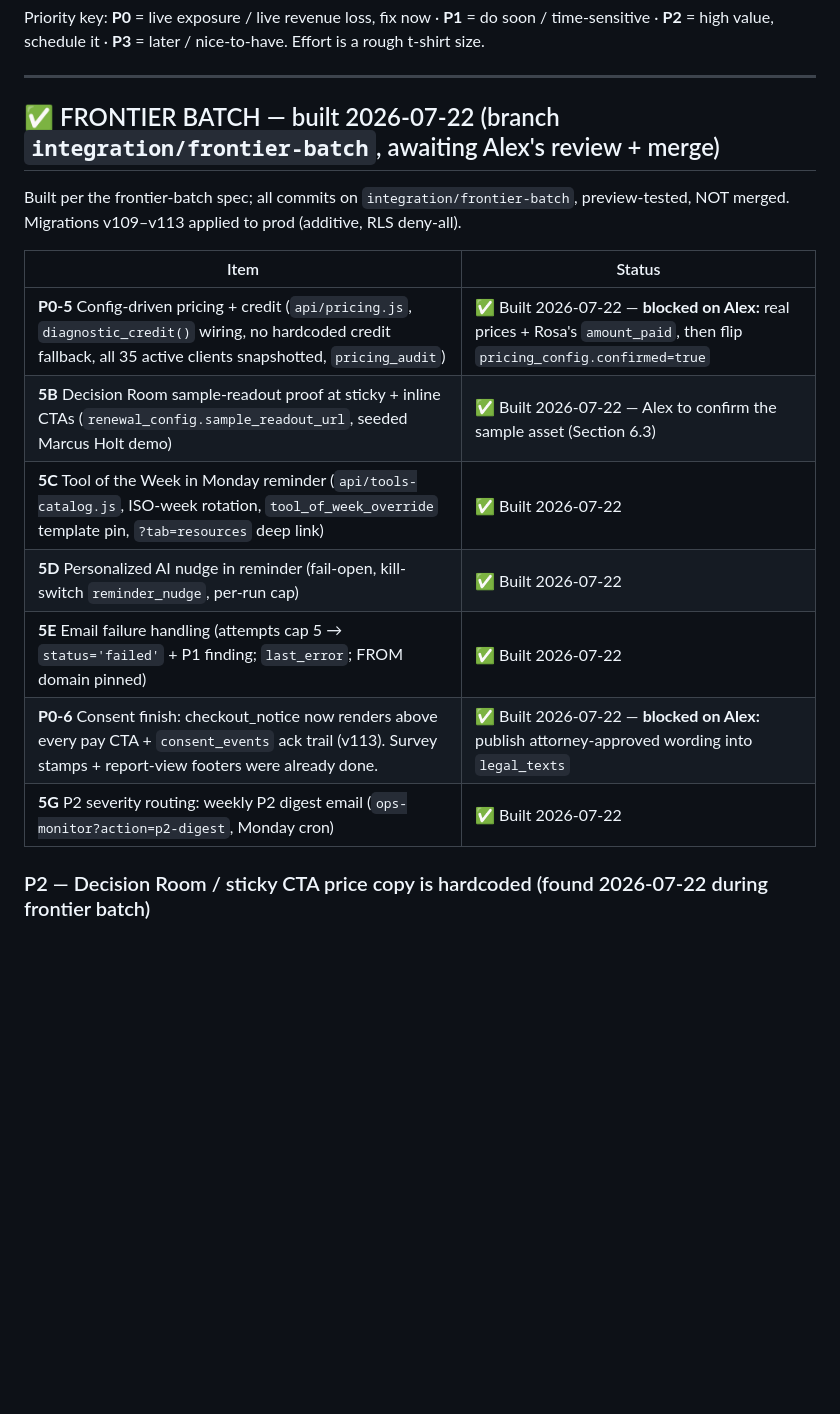
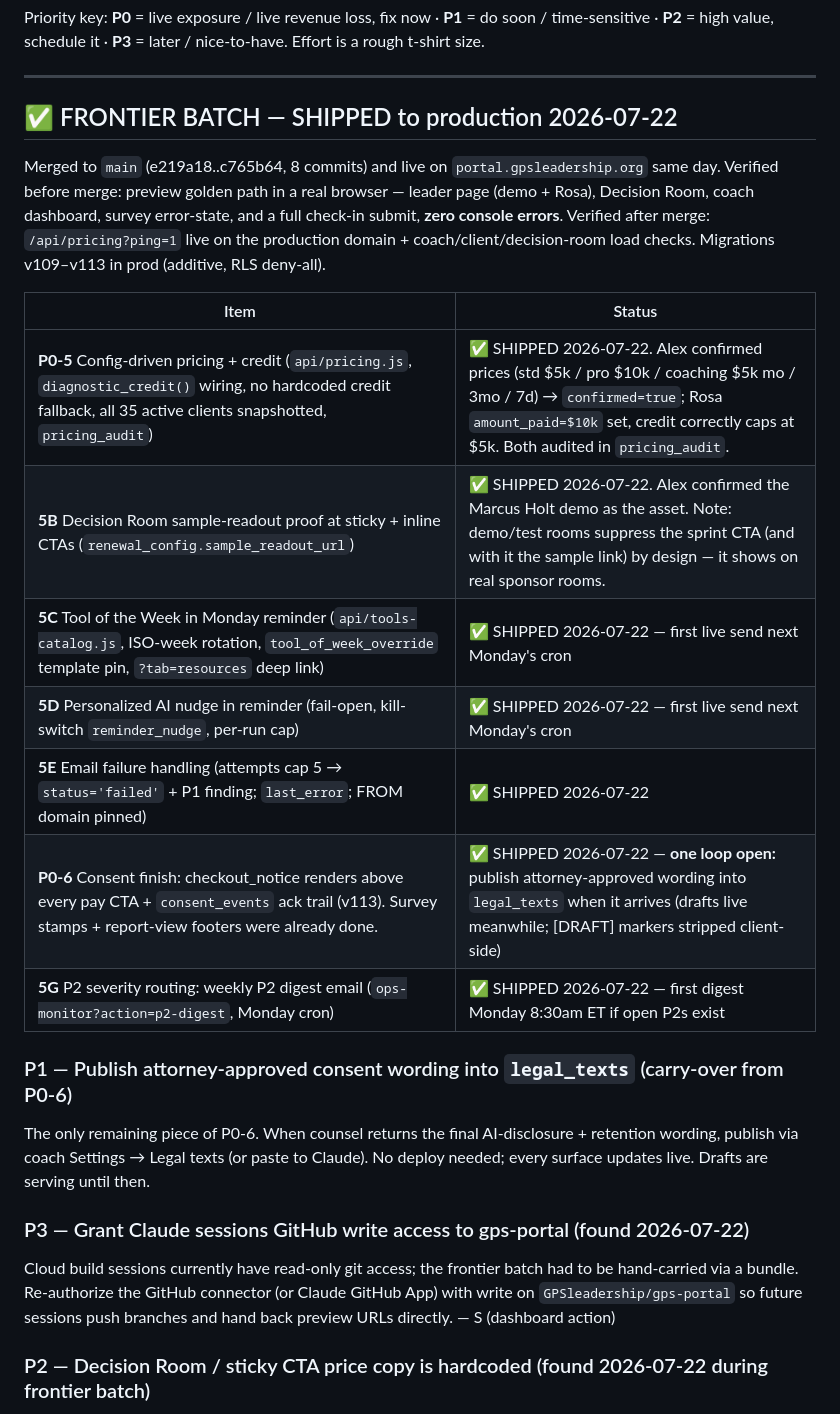
Before and after one commit to GPSleadership/gps-portal, a Markdown page: GPS_PORTAL_MASTER_BUILD_LIST.md, the part around the change. Rendered like a GitHub page; blank space fills up the shorter version.

Commit message:
Build list: frontier batch shipped to production 2026-07-22

```diff
--- a/GPS_PORTAL_MASTER_BUILD_LIST.md
+++ b/GPS_PORTAL_MASTER_BUILD_LIST.md
@@ -22,19 +22,25 @@ Priority key: **P0** = live exposure / live revenue loss, fix now · **P1** = do
 
 ---
 
-## ✅ FRONTIER BATCH — built 2026-07-22 (branch `integration/frontier-batch`, awaiting Alex's review + merge)
+## ✅ FRONTIER BATCH — SHIPPED to production 2026-07-22
 
-Built per the frontier-batch spec; all commits on `integration/frontier-batch`, preview-tested, NOT merged. Migrations v109–v113 applied to prod (additive, RLS deny-all).
+Merged to `main` (e219a18..c765b64, 8 commits) and live on `portal.gpsleadership.org` same day. Verified before merge: preview golden path in a real browser — leader page (demo + Rosa), Decision Room, coach dashboard, survey error-state, and a full check-in submit, **zero console errors**. Verified after merge: `/api/pricing?ping=1` live on the production domain + coach/client/decision-room load checks. Migrations v109–v113 in prod (additive, RLS deny-all).
 
 | Item | Status |
 |---|---|
-| **P0-5** Config-driven pricing + credit (`api/pricing.js`, `diagnostic_credit()` wiring, no hardcoded credit fallback, all 35 active clients snapshotted, `pricing_audit`) | ✅ Built 2026-07-22 — **blocked on Alex:** real prices + Rosa's `amount_paid`, then flip `pricing_config.confirmed=true` |
-| **5B** Decision Room sample-readout proof at sticky + inline CTAs (`renewal_config.sample_readout_url`, seeded Marcus Holt demo) | ✅ Built 2026-07-22 — Alex to confirm the sample asset (Section 6.3) |
-| **5C** Tool of the Week in Monday reminder (`api/tools-catalog.js`, ISO-week rotation, `tool_of_week_override` template pin, `?tab=resources` deep link) | ✅ Built 2026-07-22 |
-| **5D** Personalized AI nudge in reminder (fail-open, kill-switch `reminder_nudge`, per-run cap) | ✅ Built 2026-07-22 |
-| **5E** Email failure handling (attempts cap 5 → `status='failed'` + P1 finding; `last_error`; FROM domain pinned) | ✅ Built 2026-07-22 |
-| **P0-6** Consent finish: checkout_notice now renders above every pay CTA + `consent_events` ack trail (v113). Survey stamps + report-view footers were already done. | ✅ Built 2026-07-22 — **blocked on Alex:** publish attorney-approved wording into `legal_texts` |
-| **5G** P2 severity routing: weekly P2 digest email (`ops-monitor?action=p2-digest`, Monday cron) | ✅ Built 2026-07-22 |
+| **P0-5** Config-driven pricing + credit (`api/pricing.js`, `diagnostic_credit()` wiring, no hardcoded credit fallback, all 35 active clients snapshotted, `pricing_audit`) | ✅ SHIPPED 2026-07-22. Alex confirmed prices (std $5k / pro $10k / coaching $5k mo / 3mo / 7d) → `confirmed=true`; Rosa `amount_paid=$10k` set, credit correctly caps at $5k. Both audited in `pricing_audit`. |
+| **5B** Decision Room sample-readout proof at sticky + inline CTAs (`renewal_config.sample_readout_url`) | ✅ SHIPPED 2026-07-22. Alex confirmed the Marcus Holt demo as the asset. Note: demo/test rooms suppress the sprint CTA (and with it the sample link) by design — it shows on real sponsor rooms. |
+| **5C** Tool of the Week in Monday reminder (`api/tools-catalog.js`, ISO-week rotation, `tool_of_week_override` template pin, `?tab=resources` deep link) | ✅ SHIPPED 2026-07-22 — first live send next Monday's cron |
+| **5D** Personalized AI nudge in reminder (fail-open, kill-switch `reminder_nudge`, per-run cap) | ✅ SHIPPED 2026-07-22 — first live send next Monday's cron |
+| **5E** Email failure handling (attempts cap 5 → `status='failed'` + P1 finding; `last_error`; FROM domain pinned) | ✅ SHIPPED 2026-07-22 |
+| **P0-6** Consent finish: checkout_notice renders above every pay CTA + `consent_events` ack trail (v113). Survey stamps + report-view footers were already done. | ✅ SHIPPED 2026-07-22 — **one loop open:** publish attorney-approved wording into `legal_texts` when it arrives (drafts live meanwhile; [DRAFT] markers stripped client-side) |
+| **5G** P2 severity routing: weekly P2 digest email (`ops-monitor?action=p2-digest`, Monday cron) | ✅ SHIPPED 2026-07-22 — first digest Monday 8:30am ET if open P2s exist |
+
+### P1 — Publish attorney-approved consent wording into `legal_texts` (carry-over from P0-6)
+The only remaining piece of P0-6. When counsel returns the final AI-disclosure + retention wording, publish via coach Settings → Legal texts (or paste to Claude). No deploy needed; every surface updates live. Drafts are serving until then.
+
+### P3 — Grant Claude sessions GitHub write access to gps-portal (found 2026-07-22)
+Cloud build sessions currently have read-only git access; the frontier batch had to be hand-carried via a bundle. Re-authorize the GitHub connector (or Claude GitHub App) with write on `GPSleadership/gps-portal` so future sessions push branches and hand back preview URLs directly. — S (dashboard action)
 
 ### P2 — Decision Room / sticky CTA price copy is hardcoded (found 2026-07-22 during frontier batch)
 The sticky bar and `renderSprintCta` copy in `decision-room.html` hardcode "$10,000" (and "Three months · bi-weekly coaching · 45-day re-score") as literal text, and `diag-portal.js` still carries `price_first_credit || 10000` / `price_first_standard || 15000` literal fallbacks. Prices must come from `pricing_config` / `renewal_config` via the server payload (sponsor-data already returns config URLs; add prices). Violates "editable, never hardcoded" — same class of bug P0-5 just fixed for the credit. — S
```
